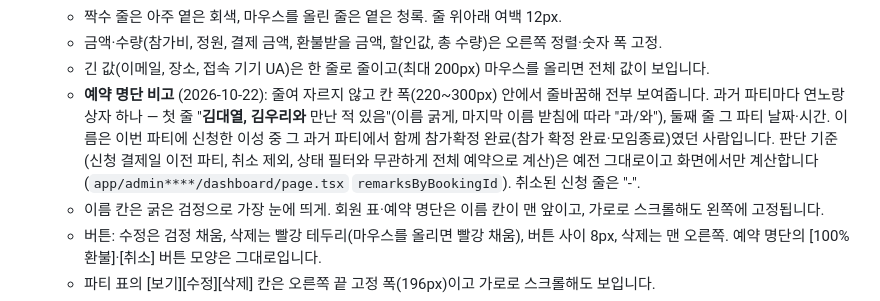
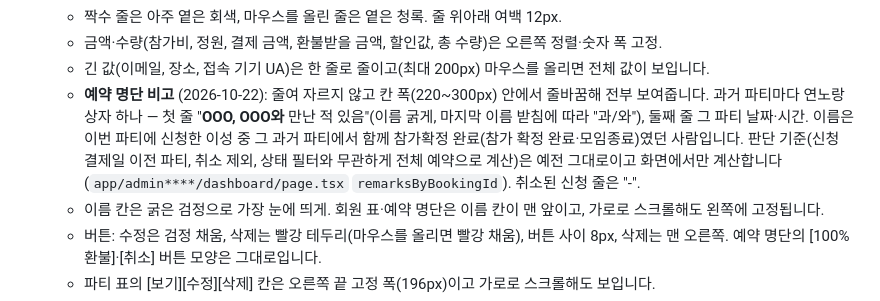
Before and after one commit to songjungdal/thewoollim, a Markdown page: docs/PROJECT_OVERVIEW.md, the part around the change. GitHub-like rendering.

Commit message:
docs: 비고 설명의 예시 이름을 OOO 로 가림
Co-Authored-By: Claude Opus 5.5 <noreply@anthropic.com>

```diff
--- a/docs/PROJECT_OVERVIEW.md
+++ b/docs/PROJECT_OVERVIEW.md
@@ -1102,7 +1102,7 @@ thewoollim/
   - 짝수 줄은 아주 옅은 회색, 마우스를 올린 줄은 옅은 청록. 줄 위아래 여백 12px.
   - 금액·수량(참가비, 정원, 결제 금액, 환불받을 금액, 할인값, 총 수량)은 오른쪽 정렬·숫자 폭 고정.
   - 긴 값(이메일, 장소, 접속 기기 UA)은 한 줄로 줄이고(최대 200px) 마우스를 올리면 전체 값이 보입니다.
-  - **예약 명단 비고** (2026-10-22): 줄여 자르지 않고 칸 폭(220~300px) 안에서 줄바꿈해 전부 보여줍니다. 과거 파티마다 연노랑 상자 하나 — 첫 줄 "**김대열, 김우리와** 만난 적 있음"(이름 굵게, 마지막 이름 받침에 따라 "과/와"), 둘째 줄 그 파티 날짜·시간. 이름은 이번 파티에 신청한 이성 중 그 과거 파티에서 함께 참가확정 완료(참가 확정 완료·모임종료)였던 사람입니다. 판단 기준(신청 결제일 이전 파티, 취소 제외, 상태 필터와 무관하게 전체 예약으로 계산)은 예전 그대로이고 화면에서만 계산합니다(`app/admin****/dashboard/page.tsx` `remarksByBookingId`). 취소된 신청 줄은 "-".
+  - **예약 명단 비고** (2026-10-22): 줄여 자르지 않고 칸 폭(220~300px) 안에서 줄바꿈해 전부 보여줍니다. 과거 파티마다 연노랑 상자 하나 — 첫 줄 "**OOO, OOO와** 만난 적 있음"(이름 굵게, 마지막 이름 받침에 따라 "과/와"), 둘째 줄 그 파티 날짜·시간. 이름은 이번 파티에 신청한 이성 중 그 과거 파티에서 함께 참가확정 완료(참가 확정 완료·모임종료)였던 사람입니다. 판단 기준(신청 결제일 이전 파티, 취소 제외, 상태 필터와 무관하게 전체 예약으로 계산)은 예전 그대로이고 화면에서만 계산합니다(`app/admin****/dashboard/page.tsx` `remarksByBookingId`). 취소된 신청 줄은 "-".
   - 이름 칸은 굵은 검정으로 가장 눈에 띄게. 회원 표·예약 명단은 이름 칸이 맨 앞이고, 가로로 스크롤해도 왼쪽에 고정됩니다.
   - 버튼: 수정은 검정 채움, 삭제는 빨강 테두리(마우스를 올리면 빨강 채움), 버튼 사이 8px, 삭제는 맨 오른쪽. 예약 명단의 [100%환불]·[취소] 버튼 모양은 그대로입니다.
   - 파티 표의 [보기][수정][삭제] 칸은 오른쪽 끝 고정 폭(196px)이고 가로로 스크롤해도 보입니다.
```
